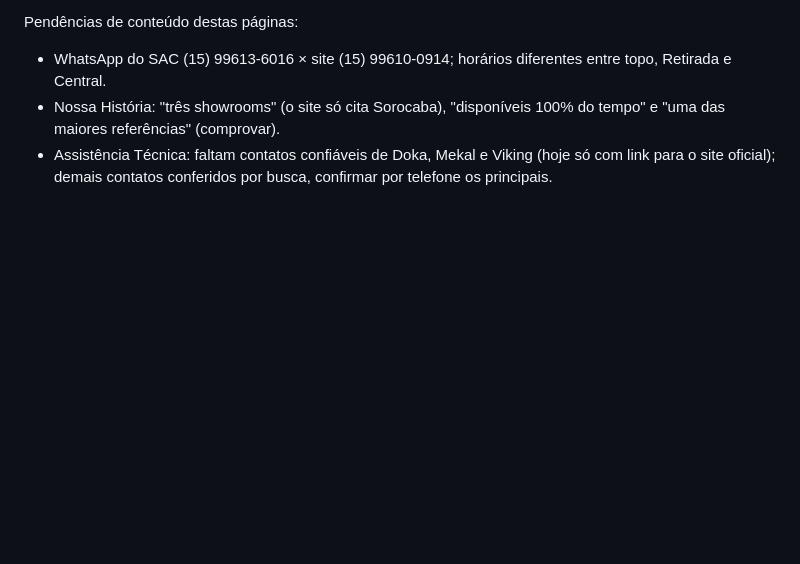
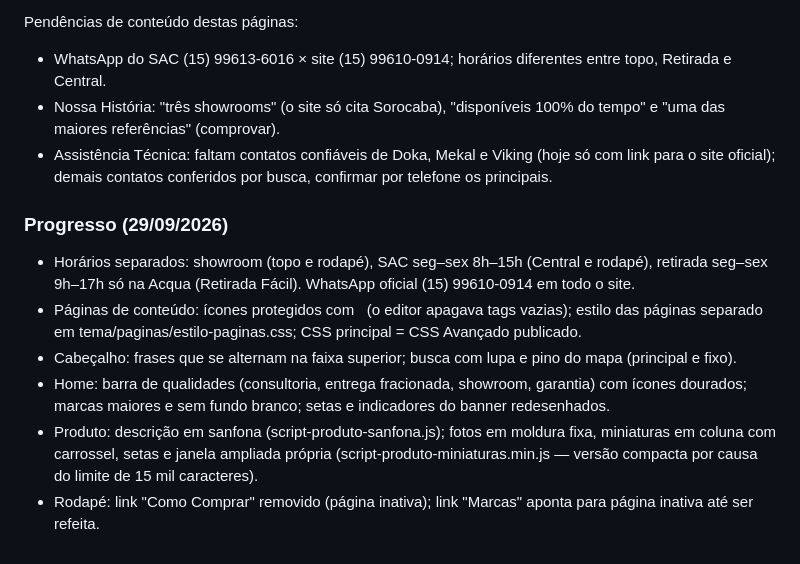
Before and after one commit to acquaclub/Loja-Integrada, a Markdown page: AUDITORIA.md, the part around the change. Rendered like a GitHub page; blank space fills up the shorter version.

Commit message:
Auditoria: progresso de 29/09
Co-Authored-By: Claude Opus 5.5 <noreply@anthropic.com>
Claude-Session: https://claude.ai/code/session_01LG5fQmo86VhaL5GxMCsn5u

```diff
--- a/AUDITORIA.md
+++ b/AUDITORIA.md
@@ -232,3 +232,11 @@ Pendências de conteúdo destas páginas:
 - WhatsApp do SAC (15) 99613-6016 × site (15) 99610-0914; horários diferentes entre topo, Retirada e Central.
 - Nossa História: "três showrooms" (o site só cita Sorocaba), "disponíveis 100% do tempo" e "uma das maiores referências" (comprovar).
 - Assistência Técnica: faltam contatos confiáveis de Doka, Mekal e Viking (hoje só com link para o site oficial); demais contatos conferidos por busca, confirmar por telefone os principais.
+
+### Progresso (29/09/2026)
+- Horários separados: showroom (topo e rodapé), SAC seg–sex 8h–15h (Central e rodapé), retirada seg–sex 9h–17h só na Acqua (Retirada Fácil). WhatsApp oficial (15) 99610-0914 em todo o site.
+- Páginas de conteúdo: ícones protegidos com &nbsp; (o editor apagava tags vazias); estilo das páginas separado em tema/paginas/estilo-paginas.css; CSS principal = CSS Avançado publicado.
+- Cabeçalho: frases que se alternam na faixa superior; busca com lupa e pino do mapa (principal e fixo).
+- Home: barra de qualidades (consultoria, entrega fracionada, showroom, garantia) com ícones dourados; marcas maiores e sem fundo branco; setas e indicadores do banner redesenhados.
+- Produto: descrição em sanfona (script-produto-sanfona.js); fotos em moldura fixa, miniaturas em coluna com carrossel, setas e janela ampliada própria (script-produto-miniaturas.min.js — versão compacta por causa do limite de 15 mil caracteres).
+- Rodapé: link "Como Comprar" removido (página inativa); link "Marcas" aponta para página inativa até ser refeita.
```
